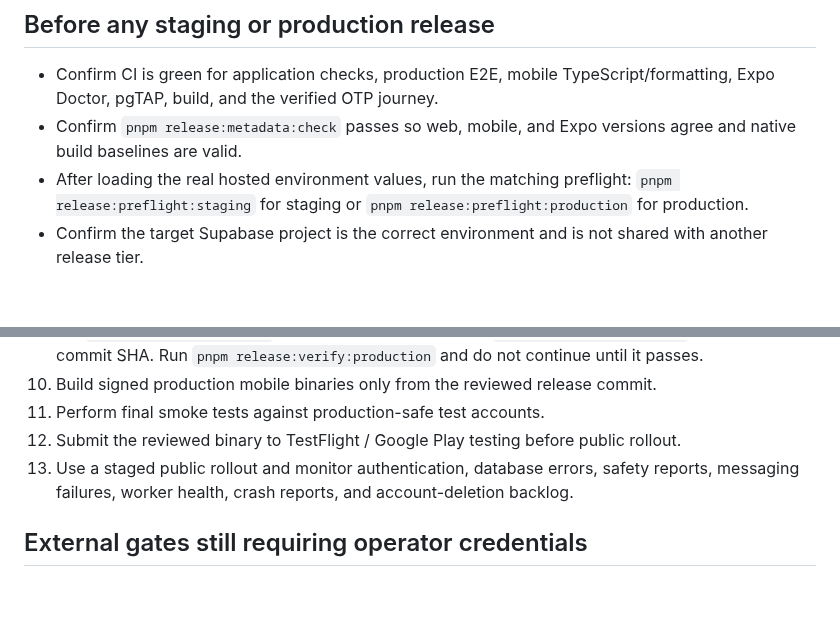
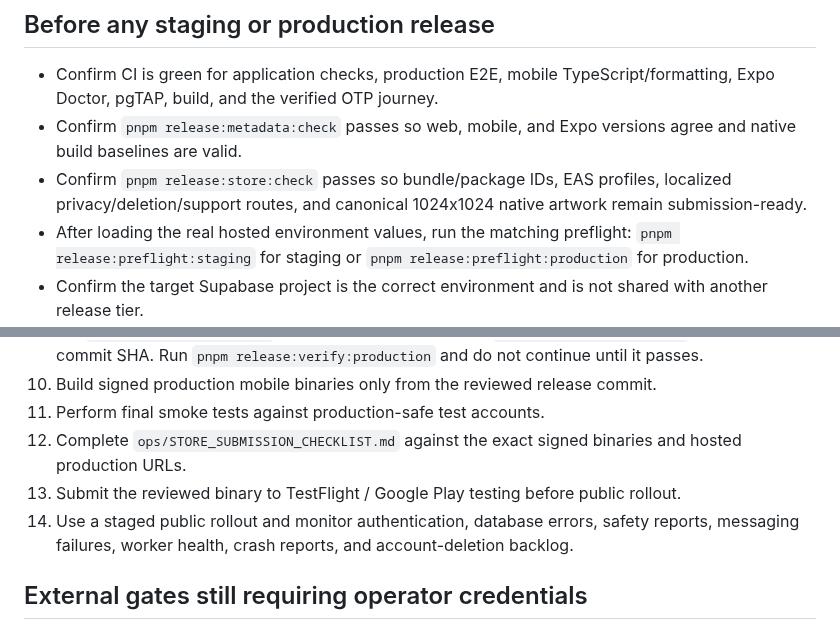
Before and after one commit to AnasGherfal/mithaq, a Markdown page: ops/RELEASE_CHECKLIST.md, 2 parts joined by grey strips. Rendered like a GitHub page; blank space fills up the shorter version.

Commit message:
Synchronize release and store submission gates

```diff
--- a/ops/RELEASE_CHECKLIST.md
+++ b/ops/RELEASE_CHECKLIST.md
@@ -11,6 +11,9 @@ captures the operator steps that cannot be proven from source control alone.
   journey.
 - Confirm `pnpm release:metadata:check` passes so web, mobile, and Expo versions
   agree and native build baselines are valid.
+- Confirm `pnpm release:store:check` passes so bundle/package IDs, EAS profiles,
+  localized privacy/deletion/support routes, and canonical 1024x1024 native
+  artwork remain submission-ready.
 - After loading the real hosted environment values, run the matching preflight:
   `pnpm release:preflight:staging` for staging or
   `pnpm release:preflight:production` for production.
@@ -127,9 +130,11 @@ freshness window.
 10. Build signed production mobile binaries only from the reviewed release
     commit.
 11. Perform final smoke tests against production-safe test accounts.
-12. Submit the reviewed binary to TestFlight / Google Play testing before public
+12. Complete `ops/STORE_SUBMISSION_CHECKLIST.md` against the exact signed
+    binaries and hosted production URLs.
+13. Submit the reviewed binary to TestFlight / Google Play testing before public
     rollout.
-13. Use a staged public rollout and monitor authentication, database errors,
+14. Use a staged public rollout and monitor authentication, database errors,
     safety reports, messaging failures, worker health, crash reports, and
     account-deletion backlog.
 
```
